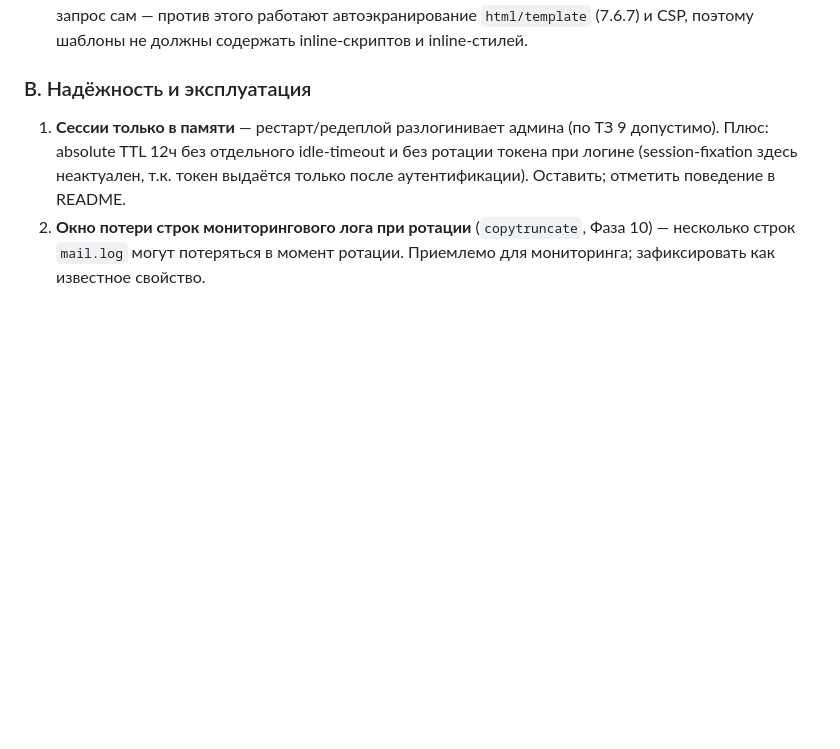
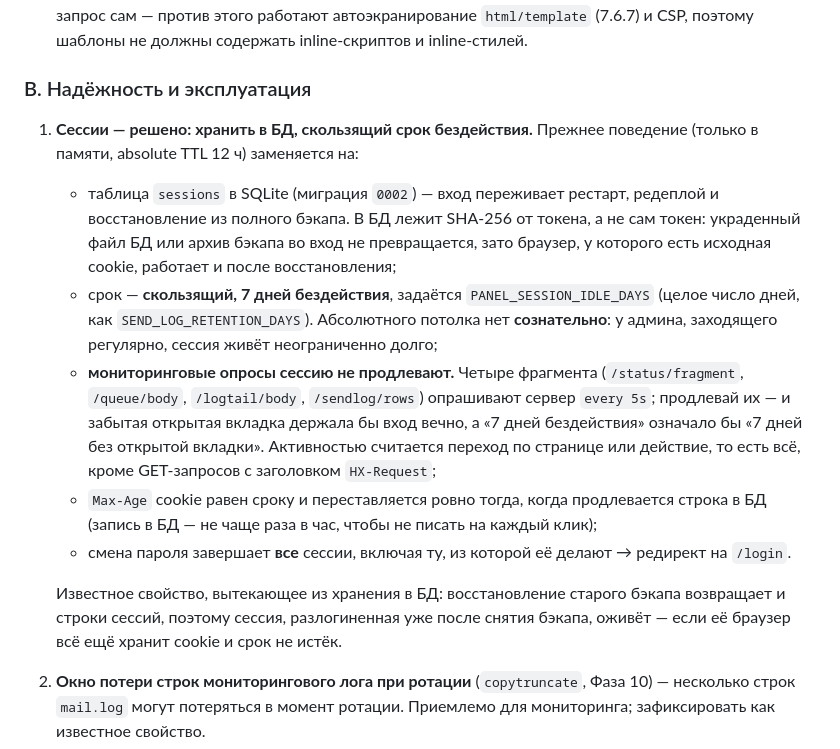
Before and after one commit to mixeme/selfpost, a Markdown page: docs/implementation-plan.md, the part around the change. GitHub-like rendering; blank space fills up the shorter version.

Commit message:
docs: decide item B.1 — persistent sessions with a sliding idle window
Sessions move from the in-memory map to a `sessions` table (migration
0002), so a restart, a redeploy or a restore from a full backup no longer
signs the administrator out. The row holds a SHA-256 of the token rather
than the token itself: a stolen database file or backup archive cannot be
replayed into a login, while the browser that still holds the cookie keeps
working across a restore.

The 12-hour absolute TTL becomes a sliding 7-day idle window, configurable
through PANEL_SESSION_IDLE_DAYS (whole days, mirroring
SEND_LOG_RETENTION_DAYS). No absolute cap: for an administrator who visits
regularly the session lasts indefinitely, which is the accepted trade-off.
The four `every 5s` monitoring fragments deliberately do not renew it —
otherwise a forgotten open tab would hold the session open forever and the
window would mean "seven days without an open tab" rather than "seven days
without the administrator".

Decision only; no code yet.

Co-Authored-By: Claude Opus 5 <noreply@anthropic.com>

```diff
--- a/docs/implementation-plan.md
+++ b/docs/implementation-plan.md
@@ -41,7 +41,14 @@ Hardening сверх обязательного 7.6 закрыт. Здесь о
 
 ### B. Надёжность и эксплуатация
 
-1. **Сессии только в памяти** — рестарт/редеплой разлогинивает админа (по ТЗ 9 допустимо). Плюс: absolute TTL 12ч без отдельного idle-timeout и без ротации токена при логине (session-fixation здесь неактуален, т.к. токен выдаётся только после аутентификации). Оставить; отметить поведение в README.
+1. **Сессии — решено: хранить в БД, скользящий срок бездействия.** Прежнее поведение (только в памяти, absolute TTL 12 ч) заменяется на:
+   - таблица `sessions` в SQLite (миграция `0002`) — вход переживает рестарт, редеплой и восстановление из полного бэкапа. В БД лежит SHA-256 от токена, а не сам токен: украденный файл БД или архив бэкапа во вход не превращается, зато браузер, у которого есть исходная cookie, работает и после восстановления;
+   - срок — **скользящий, 7 дней бездействия**, задаётся `PANEL_SESSION_IDLE_DAYS` (целое число дней, как `SEND_LOG_RETENTION_DAYS`). Абсолютного потолка нет **сознательно**: у админа, заходящего регулярно, сессия живёт неограниченно долго;
+   - **мониторинговые опросы сессию не продлевают.** Четыре фрагмента (`/status/fragment`, `/queue/body`, `/logtail/body`, `/sendlog/rows`) опрашивают сервер `every 5s`; продлевай их — и забытая открытая вкладка держала бы вход вечно, а «7 дней бездействия» означало бы «7 дней без открытой вкладки». Активностью считается переход по странице или действие, то есть всё, кроме GET-запросов с заголовком `HX-Request`;
+   - `Max-Age` cookie равен сроку и переставляется ровно тогда, когда продлевается строка в БД (запись в БД — не чаще раза в час, чтобы не писать на каждый клик);
+   - смена пароля завершает **все** сессии, включая ту, из которой её делают → редирект на `/login`.
+
+   Известное свойство, вытекающее из хранения в БД: восстановление старого бэкапа возвращает и строки сессий, поэтому сессия, разлогиненная уже после снятия бэкапа, оживёт — если её браузер всё ещё хранит cookie и срок не истёк.
 2. **Окно потери строк мониторингового лога при ротации** (`copytruncate`, Фаза 10) — несколько строк `mail.log` могут потеряться в момент ротации. Приемлемо для мониторинга; зафиксировать как известное свойство.
 3. **Поведение при незаданном `SELFPOST_HOSTNAME`** — realm SASL и хост setup-ссылки падают в `localhost`. Для реального деплоя hostname обязателен. **Вопрос:** делать ли фатальную проверку «hostname обязателен» на старте (сейчас — мягкий fallback) — предложение: предупреждать громко в лог, но не падать.
 
```
Also changed, not shown: docs/progress.md (+1 -0 lines).
